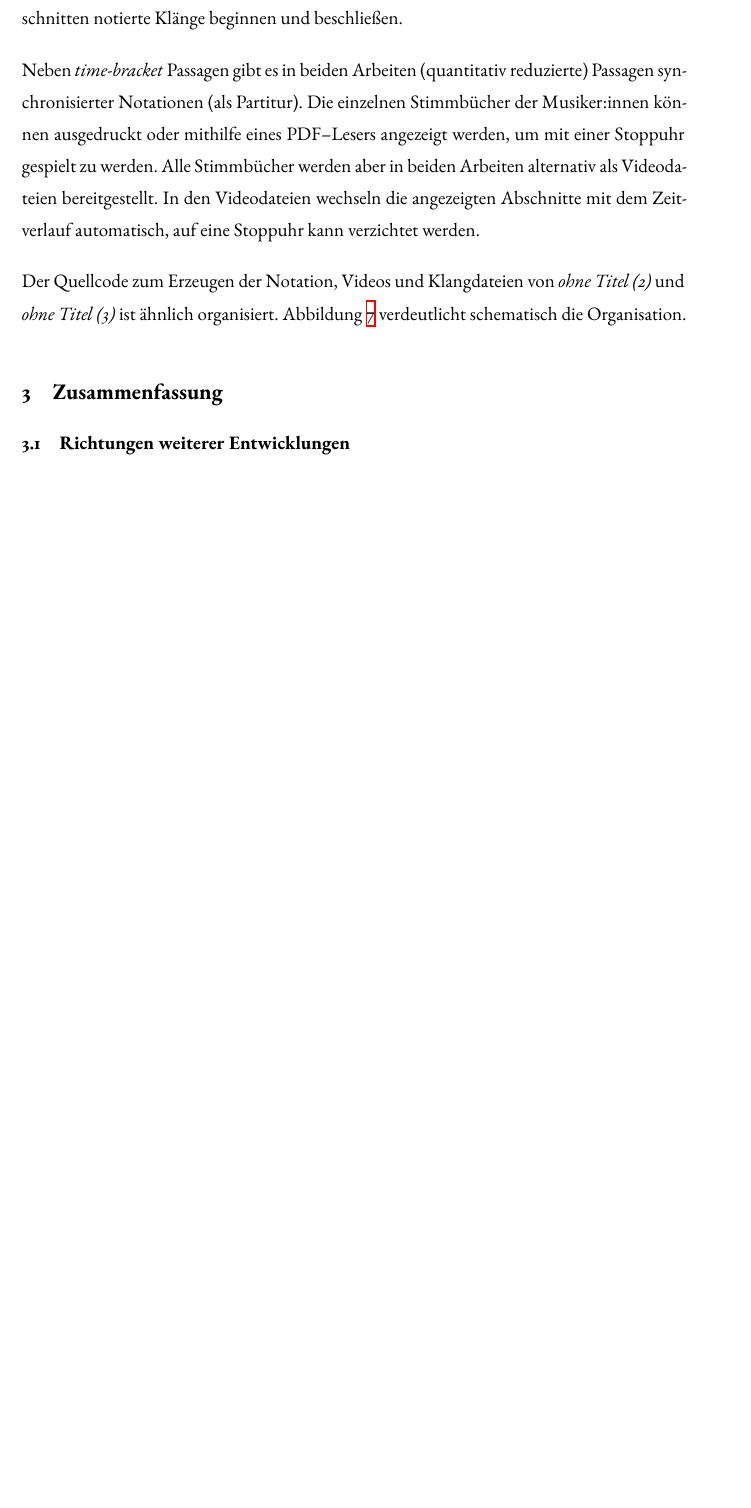
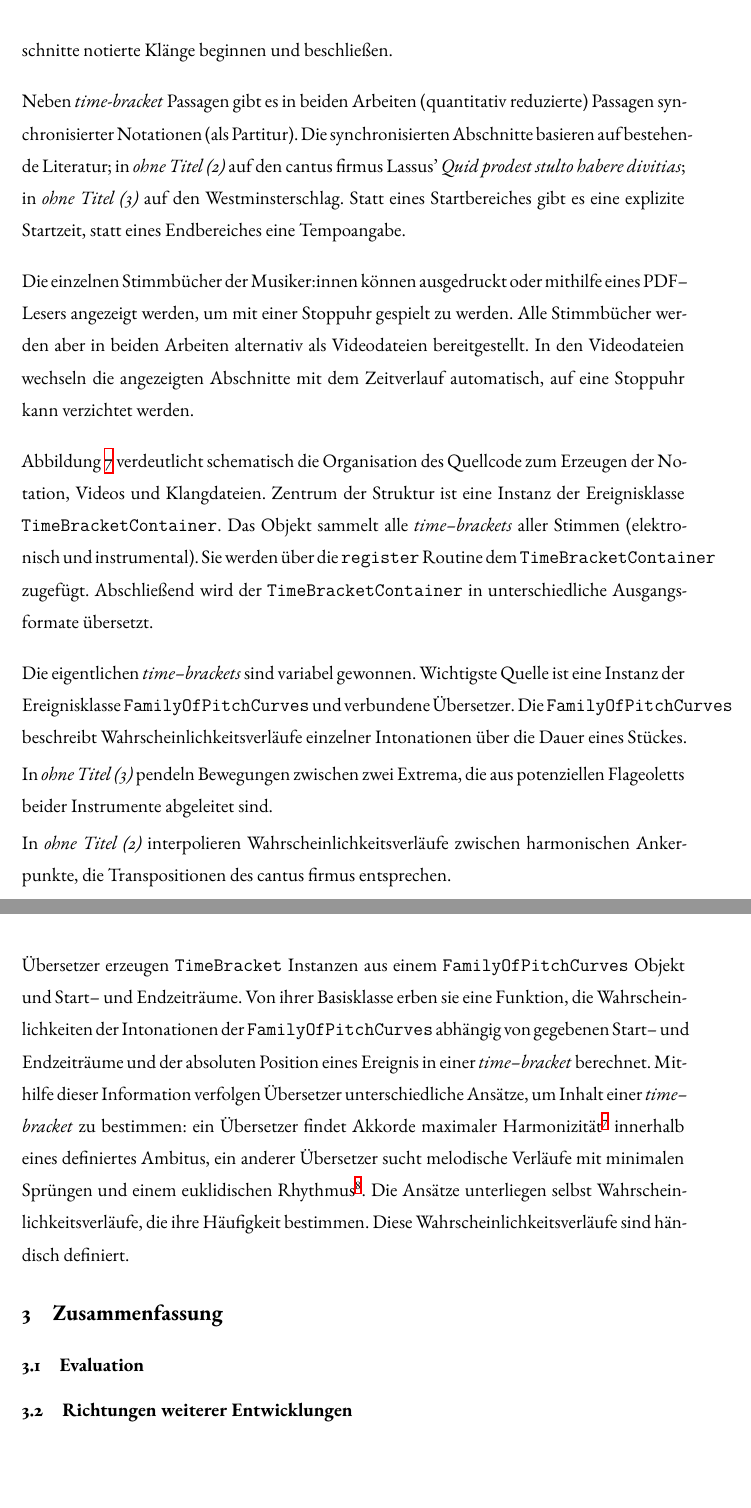
Before and after one commit to levinericzimmermann/ba-thesis-mutwo, a LaTeX document (ba_mutwo_zimmermann_2022.tex): part of page 28 of 32 before the commit and two parts of pages 28 and 29 of 33 after it, the two joined at a grey line, cut so that both start at the same text, the shorter picture padded with empty space. Compiled offline with XeLaTeX; a LaTeX package or settings file that is missing is left out.

Commit message:
Improve ohne titel chapter

```diff
--- a/ba_mutwo_zimmermann_2022.tex
+++ b/ba_mutwo_zimmermann_2022.tex
@@ -1527,25 +1527,59 @@ Die Instrumentalstimmen beider Werke sind überwiegend in Form von \emph{time--b
 \end{figure}
 
 
-
 \emph{Time--brackets} sind einzeln notierte Abschnitte, die eine variable Anfangs-- und Endzeit spezifizieren.
-Musiker:innen können autonom entscheiden, wann sie innerhalb gegebener Abschnitten notierte Klänge beginnen und beschließen.
+Musiker:innen können autonom entscheiden, wann sie innerhalb gegebener Abschnitte notierte Klänge beginnen und beschließen.
 
 % TODO(ADD REFERENCE, CAGE!)
 
 \bigskip
 
 Neben \emph{time-bracket} Passagen gibt es in beiden Arbeiten (quantitativ reduzierte) Passagen synchronisierter Notationen (als Partitur).
+Die synchronisierten Abschnitte basieren auf bestehende Literatur; in \emph{ohne Titel (2)} auf den cantus firmus Lassus' \emph{Quid prodest stulto habere divitias}; in \emph{ohne Titel (3)} auf den Westminsterschlag.
+Statt eines Startbereiches gibt es eine explizite Startzeit, statt eines Endbereiches eine Tempoangabe.
+
+\bigskip
+
 Die einzelnen Stimmbücher der Musiker:innen können ausgedruckt oder mithilfe eines PDF--Lesers angezeigt werden, um mit einer Stoppuhr gespielt zu werden.
 Alle Stimmbücher werden aber in beiden Arbeiten alternativ als Videodateien bereitgestellt.
 In den Videodateien wechseln die angezeigten Abschnitte mit dem Zeitverlauf automatisch, auf eine Stoppuhr kann verzichtet werden.
 
 \bigskip
 
-Der Quellcode zum Erzeugen der Notation, Videos und Klangdateien von \emph{ohne Titel (2)} und \emph{ohne Titel (3)} ist ähnlich organisiert.
-Abbildung \ref{fig:ohneTitelMutwoStructure} verdeutlicht schematisch die Organisation.
-
-\bigskip
+Abbildung \ref{fig:ohneTitelMutwoStructure} verdeutlicht schematisch die Organisation des Quellcode zum Erzeugen der Notation, Videos und Klangdateien.
+% von \emph{ohne Titel (2)} und \emph{ohne Titel (3)}.  % XXX Redundant!
+Zentrum der Struktur ist eine Instanz der Ereignisklasse \texttt{TimeBracketContainer}.
+Das Objekt sammelt alle \emph{time--brackets} aller Stimmen (elektronisch und instrumental).
+Sie werden über die \texttt{register} Routine dem \texttt{TimeBracketContainer} zugefügt.
+Abschließend wird der \texttt{TimeBracketContainer} in unterschiedliche Ausgangsformate übersetzt.
+
+\bigskip
+
+Die eigentlichen \emph{time--brackets} sind variabel gewonnen.
+Wichtigste Quelle ist eine Instanz der Ereignisklasse \texttt{FamilyOfPitchCurves} und verbundene Übersetzer.
+Die \texttt{FamilyOfPitchCurves} beschreibt Wahrscheinlichkeitsverläufe einzelner Intonationen über die Dauer eines Stückes.
+
+\smallskip
+
+In \emph{ohne Titel (3)} pendeln Bewegungen zwischen zwei Extrema, die aus potenziellen Flageoletts beider Instrumente abgeleitet sind.
+
+\smallskip
+
+In \emph{ohne Titel (2)} interpolieren Wahrscheinlichkeitsverläufe zwischen harmonischen Ankerpunkte, die Transpositionen des cantus firmus entsprechen.
+
+\smallskip
+
+Übersetzer erzeugen \texttt{TimeBracket} Instanzen aus einem \texttt{FamilyOfPitchCurves} Objekt und Start-- und Endzeiträume.
+Von ihrer Basisklasse erben sie eine Funktion, die Wahrscheinlichkeiten der Intonationen der \texttt{FamilyOfPitchCurves} abhängig von gegebenen Start-- und Endzeiträume und der absoluten Position eines Ereignis in einer \emph{time--bracket} berechnet.
+Mithilfe dieser Information verfolgen Übersetzer unterschiedliche Ansätze, um Inhalt einer \emph{time--bracket} zu bestimmen:
+ein Übersetzer findet Akkorde maximaler Harmonizität\footnote{%
+    Harmonizität nach Barlow.
+} innerhalb eines definiertes Ambitus,
+ein anderer Übersetzer sucht melodische Verläufe mit minimalen Sprüngen und einem euklidischen Rhythmus\footnote{%
+    Ein euklidischer Rhythmus nach
+}.
+Die Ansätze unterliegen selbst Wahrscheinlichkeitsverläufe, die ihre Häufigkeit bestimmen.
+Diese Wahrscheinlichkeitsverläufe sind händisch definiert.
 
 \begin{figure}[h!]
     % \hspace{-1cm}
@@ -1566,5 +1618,9 @@ Abbildung \ref{fig:ohneTitelMutwoStructure} verdeutlicht schematisch die Organis
 
 \section{Zusammenfassung}
 
+\subsection{Evaluation}
+
+% Fallbeispiele: Unterschiedliche Stücke mit unterschiedlichen (innere und äußere) Aufbauten können realisiert werden.
+
 \subsection{Richtungen weiterer Entwicklungen}
 
```
Also changed, not shown: pictures/ohne-titel-mutwo-structure.png (added), ba_mutwo_zimmermann_2022.tex (25 more changed lines), 1 other file.
